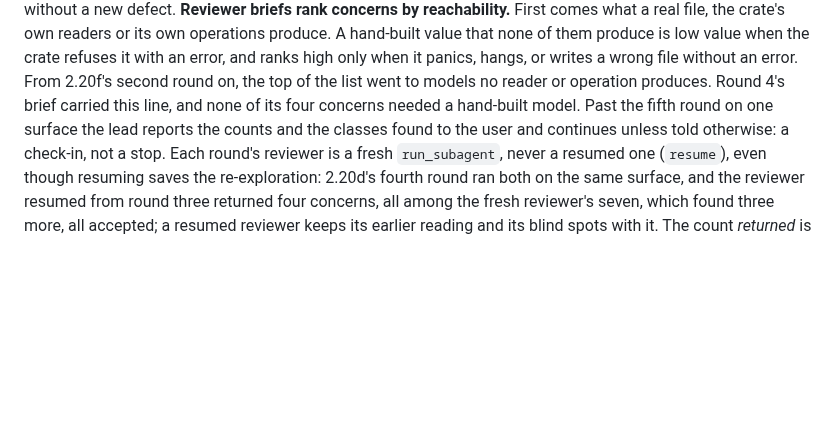
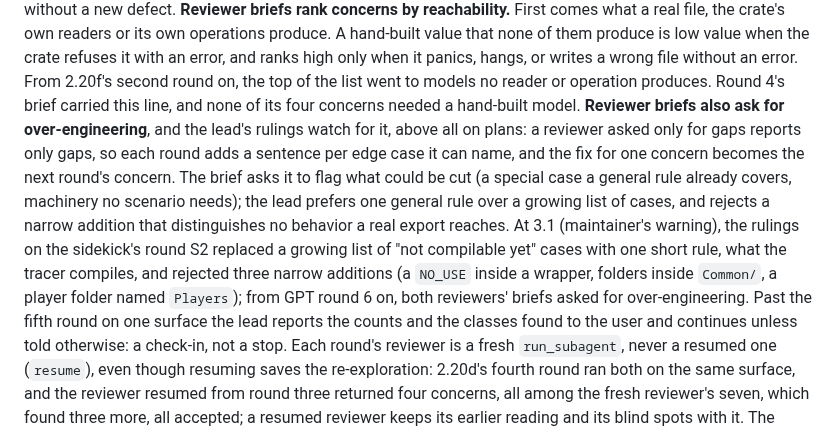
Before and after one commit to the4chancup/4cc-studio, a Markdown page: AGENTS.md, the part around the change. Drawn GitHub-style; blank space fills up the shorter version.

Commit message:
docs(agents): reviewer briefs ask for over-engineering
A reviewer asked only for gaps adds a sentence per edge case each round,
and 3.1's plan review grew that way until the briefs asked what could be
cut and the rulings preferred one general rule over a list of cases.

```diff
--- a/AGENTS.md
+++ b/AGENTS.md
@@ -176,7 +176,17 @@ real file, the crate's own readers or its own operations produce. A hand-built v
 of them produce is low value when the crate refuses it with an error, and ranks high only
 when it panics, hangs, or writes a wrong file without an error. From 2.20f's second round on,
 the top of the list went to models no reader or operation produces. Round 4's brief carried this line, and
-none of its four concerns needed a hand-built model. Past the fifth round on one surface the lead reports the counts and the
+none of its four concerns needed a hand-built model. **Reviewer briefs also ask for
+over-engineering**, and the lead's rulings watch for it, above all on plans: a reviewer asked
+only for gaps reports only gaps, so each round adds a sentence per edge case it can name, and
+the fix for one concern becomes the next round's concern. The brief asks it to flag what could
+be cut (a special case a general rule already covers, machinery no scenario needs); the lead
+prefers one general rule over a growing list of cases, and rejects a narrow addition that
+distinguishes no behavior a real export reaches. At 3.1 (maintainer's warning), the rulings on
+the sidekick's round S2 replaced a growing list of "not compilable yet" cases with one short
+rule, what the tracer compiles, and rejected three narrow additions (a `NO_USE` inside a
+wrapper, folders inside `Common/`, a player folder named `Players`); from GPT round 6 on, both
+reviewers' briefs asked for over-engineering. Past the fifth round on one surface the lead reports the counts and the
 classes found to the user and continues unless told otherwise: a check-in, not a stop. Each
 round's reviewer is a fresh `run_subagent`, never a resumed one (`resume`), even though resuming
 saves the re-exploration: 2.20d's fourth round ran both on the same surface, and the reviewer
```
